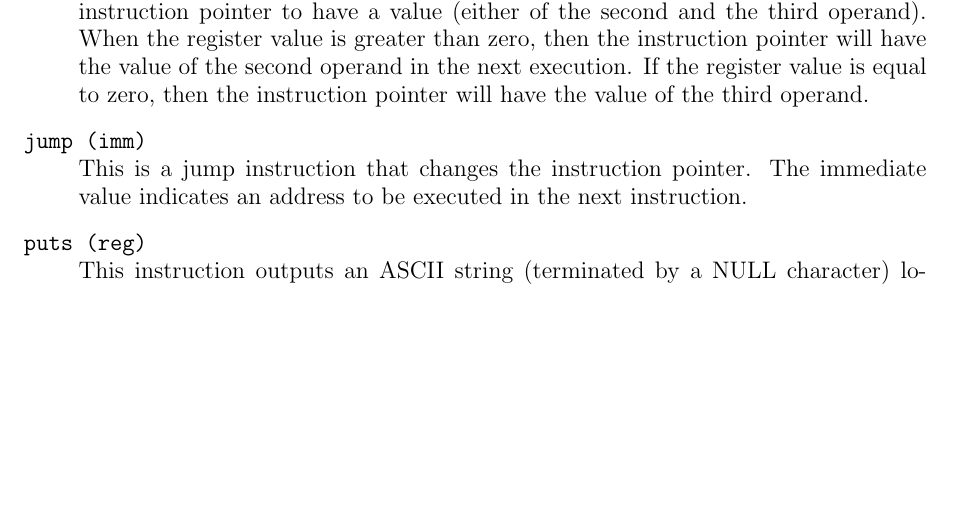
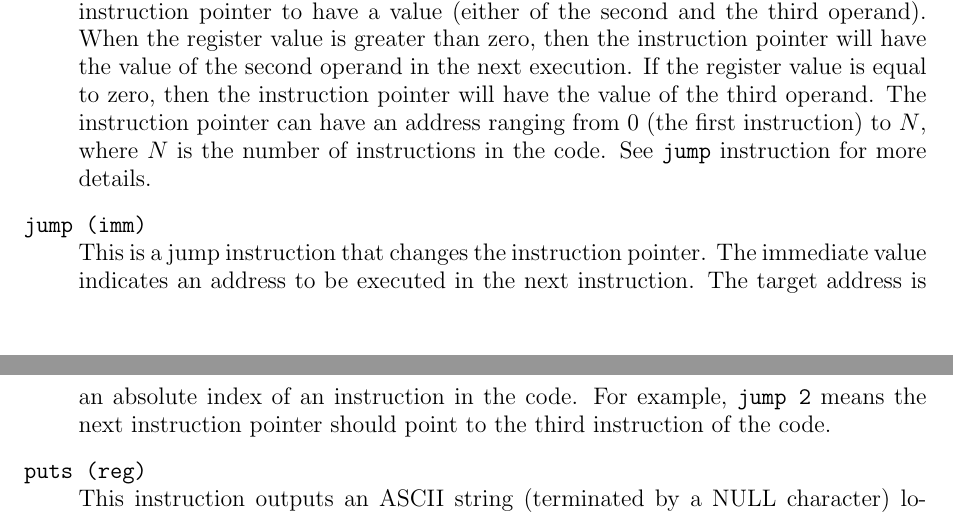
Before and after one commit to KAIST-IS521/2017-Spring, a LaTeX document (activities/0313-backdoor.tex): part of page 2 of 5 before the commit and two parts of pages 2 and 3 of 5 after it, the two joined at a grey line, cut so that both start at the same text, the shorter picture padded with empty space. Compiled offline with pdfLaTeX.

Commit message:
Fix jump target spec

```diff
--- a/activities/0313-backdoor.tex
+++ b/activities/0313-backdoor.tex
@@ -130,15 +131,21 @@ opcodes defined, with an error message.
     register, and changes the instruction pointer to have a value
     (either of the second and the third operand). When the register
     value is greater than zero, then the instruction pointer will have
-    the value of the second operand in the next execution.  If the
+    the value of the second operand in the next execution. If the
     register value is equal to zero, then the instruction pointer will
-    have the value of the third operand.
+    have the value of the third operand. The instruction pointer can
+    have an address ranging from 0 (the first instruction) to $N$,
+    where $N$ is the number of instructions in the code. See
+    \texttt{jump} instruction for more details.
 
   \item [\texttt{jump (imm)}]~\\
     %
     This is a jump instruction that changes the instruction pointer.
     The immediate value indicates an address to be executed in the
-    next instruction.
+    next instruction. The target address is an absolute index of an
+    instruction in the code. For example, \texttt{jump 2} means the
+    next instruction pointer should point to the third instruction of
+    the code.
 
   \item [\texttt{puts (reg)}]~\\
     %
```
Also changed, not shown: activities/0313-backdoor.tex (3 more changed lines).
